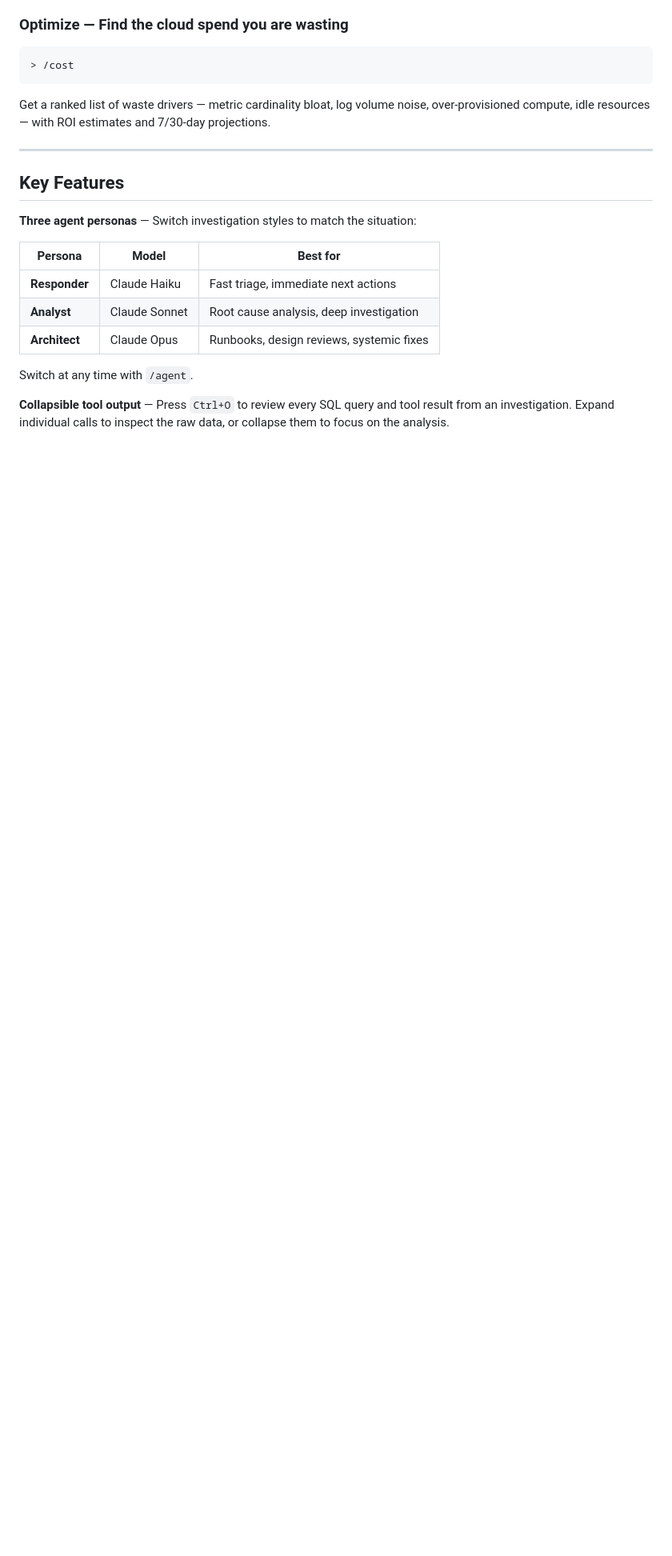
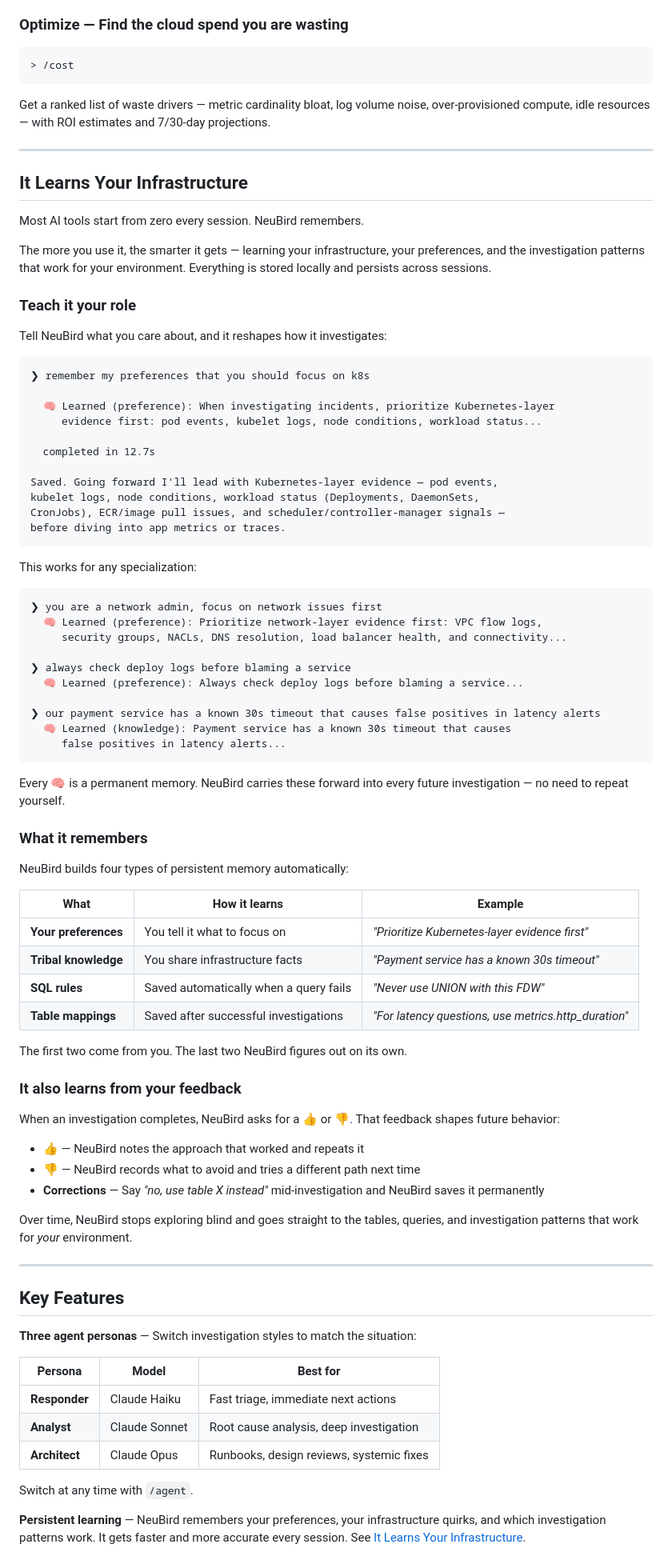
Before and after one commit to neubirdai/neubird-desktop, a Markdown page: README.md, the part around one of its changes. Shown at 80% size. Drawn GitHub-style; blank space fills up the shorter version.

````diff
--- a/README.md
+++ b/README.md
@@ -167,6 +167,72 @@ Get a ranked list of waste drivers — metric cardinality bloat, log volume nois
 
 ---
 
+## It Learns Your Infrastructure
+
+Most AI tools start from zero every session. NeuBird remembers.
+
+The more you use it, the smarter it gets — learning your infrastructure, your preferences, and the investigation patterns that work for your environment. Everything is stored locally and persists across sessions.
+
+### Teach it your role
+
+Tell NeuBird what you care about, and it reshapes how it investigates:
+
+```text
+❯ remember my preferences that you should focus on k8s
+
+  🧠 Learned (preference): When investigating incidents, prioritize Kubernetes-layer
+     evidence first: pod events, kubelet logs, node conditions, workload status...
+
+  completed in 12.7s
+
+Saved. Going forward I'll lead with Kubernetes-layer evidence — pod events,
+kubelet logs, node conditions, workload status (Deployments, DaemonSets,
+CronJobs), ECR/image pull issues, and scheduler/controller-manager signals —
+before diving into app metrics or traces.
+```
+
+This works for any specialization:
+
+```text
+❯ you are a network admin, focus on network issues first
+  🧠 Learned (preference): Prioritize network-layer evidence first: VPC flow logs,
+     security groups, NACLs, DNS resolution, load balancer health, and connectivity...
+
+❯ always check deploy logs before blaming a service
+  🧠 Learned (preference): Always check deploy logs before blaming a service...
+
+❯ our payment service has a known 30s timeout that causes false positives in latency alerts
+  🧠 Learned (knowledge): Payment service has a known 30s timeout that causes
+     false positives in latency alerts...
+```
+
+Every 🧠 is a permanent memory. NeuBird carries these forward into every future investigation — no need to repeat yourself.
+
+### What it remembers
+
+NeuBird builds four types of persistent memory automatically:
+
+| What | How it learns | Example |
+|---|---|---|
+| **Your preferences** | You tell it what to focus on | _"Prioritize Kubernetes-layer evidence first"_ |
+| **Tribal knowledge** | You share infrastructure facts | _"Payment service has a known 30s timeout"_ |
+| **SQL rules** | Saved automatically when a query fails | _"Never use UNION with this FDW"_ |
+| **Table mappings** | Saved after successful investigations | _"For latency questions, use metrics.http\_duration"_ |
+
+The first two come from you. The last two NeuBird figures out on its own.
+
+### It also learns from your feedback
+
+When an investigation completes, NeuBird asks for a 👍 or 👎. That feedback shapes future behavior:
+
+- **👍** — NeuBird notes the approach that worked and repeats it
+- **👎** — NeuBird records what to avoid and tries a different path next time
+- **Corrections** — Say _"no, use table X instead"_ mid-investigation and NeuBird saves it permanently
+
+Over time, NeuBird stops exploring blind and goes straight to the tables, queries, and investigation patterns that work for _your_ environment.
+
+---
+
 ## Key Features
 
 **Three agent personas** — Switch investigation styles to match the situation:
@@ -179,5 +245,5 @@ Get a ranked list of waste drivers — metric cardinality bloat, log volume nois
 
 Switch at any time with `/agent`.
 
-**Collapsible tool output** — Press `Ctrl+O` to review every SQL query and tool result from an investigation. Expand individual calls to inspect the raw data, or collapse them to focus on the analysis.
+**Persistent learning** — NeuBird remembers your preferences, your infrastructure quirks, and which investigation patterns work. It gets faster and more accurate every session. See [It Learns Your Infrastructure](#it-learns-your-infrastructure).
 
````
Also changed, not shown: other parts of README.md (+1 -1 lines).
